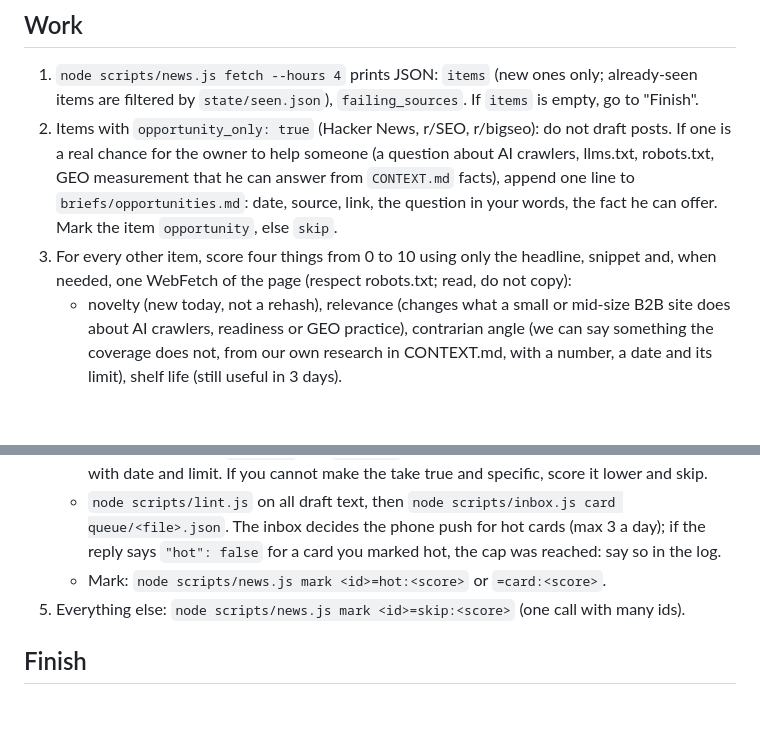
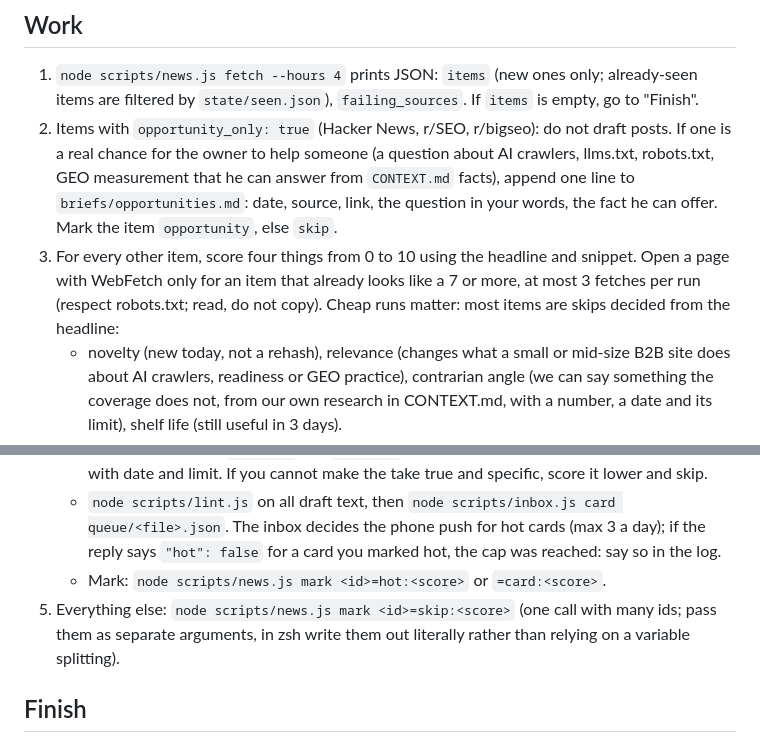
Before and after one commit to andacuzel/citehound-growth, a Markdown page: routines/news-watch.md, 2 parts joined by grey strips. Rendered like a GitHub page; blank space fills up the shorter version.

Commit message:
news-watch: cap page fetches, note zsh arg splitting
Co-Authored-By: Claude Sonnet 5.5 <noreply@anthropic.com>

```diff
--- a/routines/news-watch.md
+++ b/routines/news-watch.md
@@ -5,7 +5,7 @@ Read `routines/common.md` first and do its steps 1 and 2.
 ## Work
 1. `node scripts/news.js fetch --hours 4` prints JSON: `items` (new ones only; already-seen items are filtered by `state/seen.json`), `failing_sources`. If `items` is empty, go to "Finish".
 2. Items with `opportunity_only: true` (Hacker News, r/SEO, r/bigseo): do not draft posts. If one is a real chance for the owner to help someone (a question about AI crawlers, llms.txt, robots.txt, GEO measurement that he can answer from `CONTEXT.md` facts), append one line to `briefs/opportunities.md`: date, source, link, the question in your words, the fact he can offer. Mark the item `opportunity`, else `skip`.
-3. For every other item, score four things from 0 to 10 using only the headline, snippet and, when needed, one WebFetch of the page (respect robots.txt; read, do not copy):
+3. For every other item, score four things from 0 to 10 using the headline and snippet. Open a page with WebFetch only for an item that already looks like a 7 or more, at most 3 fetches per run (respect robots.txt; read, do not copy). Cheap runs matter: most items are skips decided from the headline:
    - novelty (new today, not a rehash), relevance (changes what a small or mid-size B2B site does about AI crawlers, readiness or GEO practice), contrarian angle (we can say something the coverage does not, from our own research in CONTEXT.md, with a number, a date and its limit), shelf life (still useful in 3 days).
    - score = rounded mean. Several outlets on the same story are one story: keep the best source.
 4. Score 6 or more: write a card file `queue/<yyyymmdd>-<item id>.json`:
@@ -15,7 +15,7 @@ Read `routines/common.md` first and do its steps 1 and 2.
    - Voice and wording: `VOICE.md` and `RULES.md`. Facts only from CONTEXT.md or the source, with date and limit. If you cannot make the take true and specific, score it lower and skip.
    - `node scripts/lint.js` on all draft text, then `node scripts/inbox.js card queue/<file>.json`. The inbox decides the phone push for hot cards (max 3 a day); if the reply says `"hot": false` for a card you marked hot, the cap was reached: say so in the log.
    - Mark: `node scripts/news.js mark <id>=hot:<score>` or `=card:<score>`.
-5. Everything else: `node scripts/news.js mark <id>=skip:<score>` (one call with many ids).
+5. Everything else: `node scripts/news.js mark <id>=skip:<score>` (one call with many ids; pass them as separate arguments, in zsh write them out literally rather than relying on a variable splitting).
 
 ## Finish
 Append one line to `metrics/news-watch-log.csv` (create with a header if missing): `time_utc,fetched_new,carded,hot,skipped,opportunities,failing_sources`. Commit and push (common.md step 5).
```
